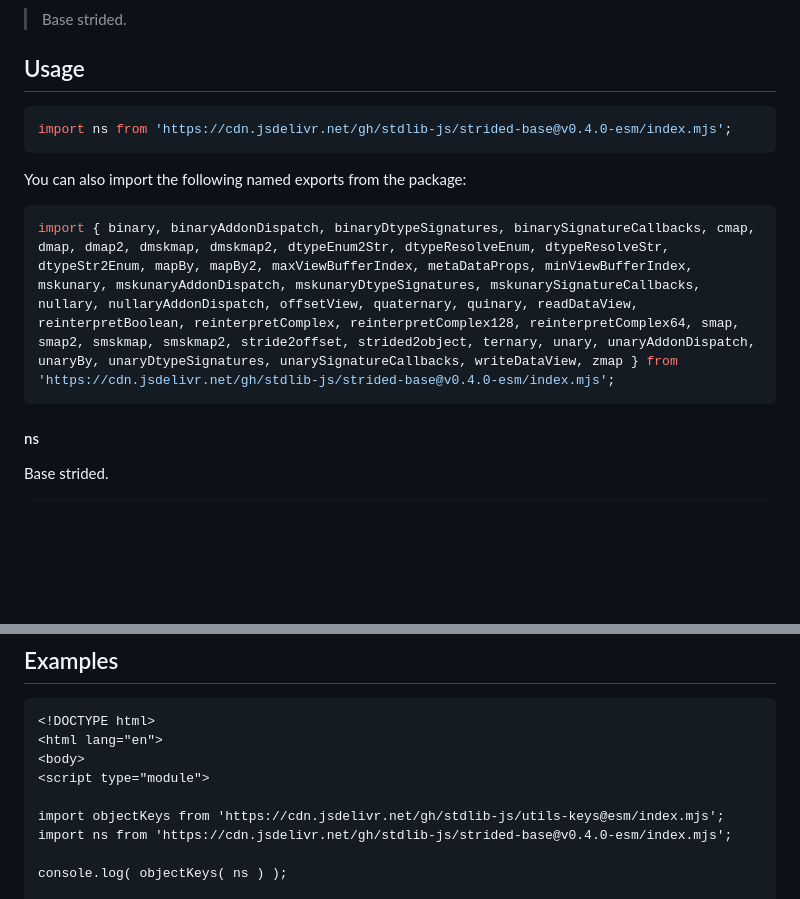
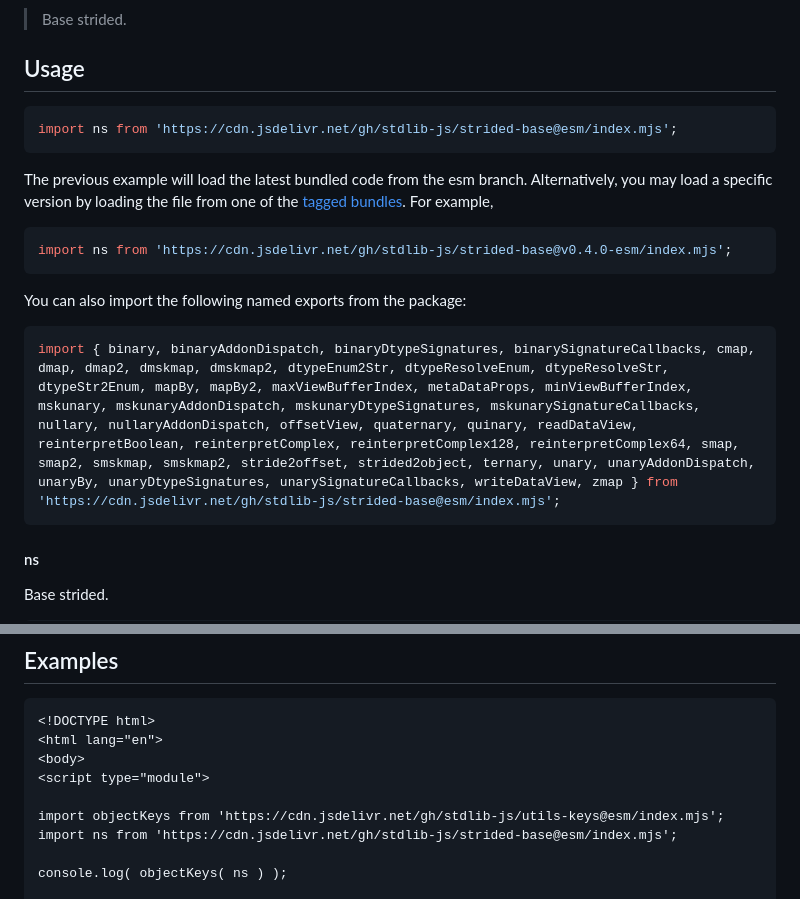
Before and after one commit to stdlib-js/strided-base, a Markdown page: README.md, 2 parts joined by grey strips. GitHub-like rendering; blank space fills up the shorter version.

Commit message:
Auto-generated commit

````diff
--- a/README.md
+++ b/README.md
@@ -42,13 +42,18 @@ limitations under the License.
 ## Usage
 
 ```javascript
+import ns from 'https://cdn.jsdelivr.net/gh/stdlib-js/strided-base@esm/index.mjs';
+```
+The previous example will load the latest bundled code from the esm branch. Alternatively, you may load a specific version by loading the file from one of the [tagged bundles](https://github.com/stdlib-js/strided-base/tags). For example,
+
+```javascript
 import ns from 'https://cdn.jsdelivr.net/gh/stdlib-js/strided-base@v0.4.0-esm/index.mjs';
 ```
 
 You can also import the following named exports from the package:
 
 ```javascript
-import { binary, binaryAddonDispatch, binaryDtypeSignatures, binarySignatureCallbacks, cmap, dmap, dmap2, dmskmap, dmskmap2, dtypeEnum2Str, dtypeResolveEnum, dtypeResolveStr, dtypeStr2Enum, mapBy, mapBy2, maxViewBufferIndex, metaDataProps, minViewBufferIndex, mskunary, mskunaryAddonDispatch, mskunaryDtypeSignatures, mskunarySignatureCallbacks, nullary, nullaryAddonDispatch, offsetView, quaternary, quinary, readDataView, reinterpretBoolean, reinterpretComplex, reinterpretComplex128, reinterpretComplex64, smap, smap2, smskmap, smskmap2, stride2offset, strided2object, ternary, unary, unaryAddonDispatch, unaryBy, unaryDtypeSignatures, unarySignatureCallbacks, writeDataView, zmap } from 'https://cdn.jsdelivr.net/gh/stdlib-js/strided-base@v0.4.0-esm/index.mjs';
+import { binary, binaryAddonDispatch, binaryDtypeSignatures, binarySignatureCallbacks, cmap, dmap, dmap2, dmskmap, dmskmap2, dtypeEnum2Str, dtypeResolveEnum, dtypeResolveStr, dtypeStr2Enum, mapBy, mapBy2, maxViewBufferIndex, metaDataProps, minViewBufferIndex, mskunary, mskunaryAddonDispatch, mskunaryDtypeSignatures, mskunarySignatureCallbacks, nullary, nullaryAddonDispatch, offsetView, quaternary, quinary, readDataView, reinterpretBoolean, reinterpretComplex, reinterpretComplex128, reinterpretComplex64, smap, smap2, smskmap, smskmap2, stride2offset, strided2object, ternary, unary, unaryAddonDispatch, unaryBy, unaryDtypeSignatures, unarySignatureCallbacks, writeDataView, zmap } from 'https://cdn.jsdelivr.net/gh/stdlib-js/strided-base@esm/index.mjs';
 ```
 
 #### ns
@@ -136,7 +141,7 @@ The following functions are currently exported:
 <script type="module">
 
 import objectKeys from 'https://cdn.jsdelivr.net/gh/stdlib-js/utils-keys@esm/index.mjs';
-import ns from 'https://cdn.jsdelivr.net/gh/stdlib-js/strided-base@v0.4.0-esm/index.mjs';
+import ns from 'https://cdn.jsdelivr.net/gh/stdlib-js/strided-base@esm/index.mjs';
 
 console.log( objectKeys( ns ) );
 
````
